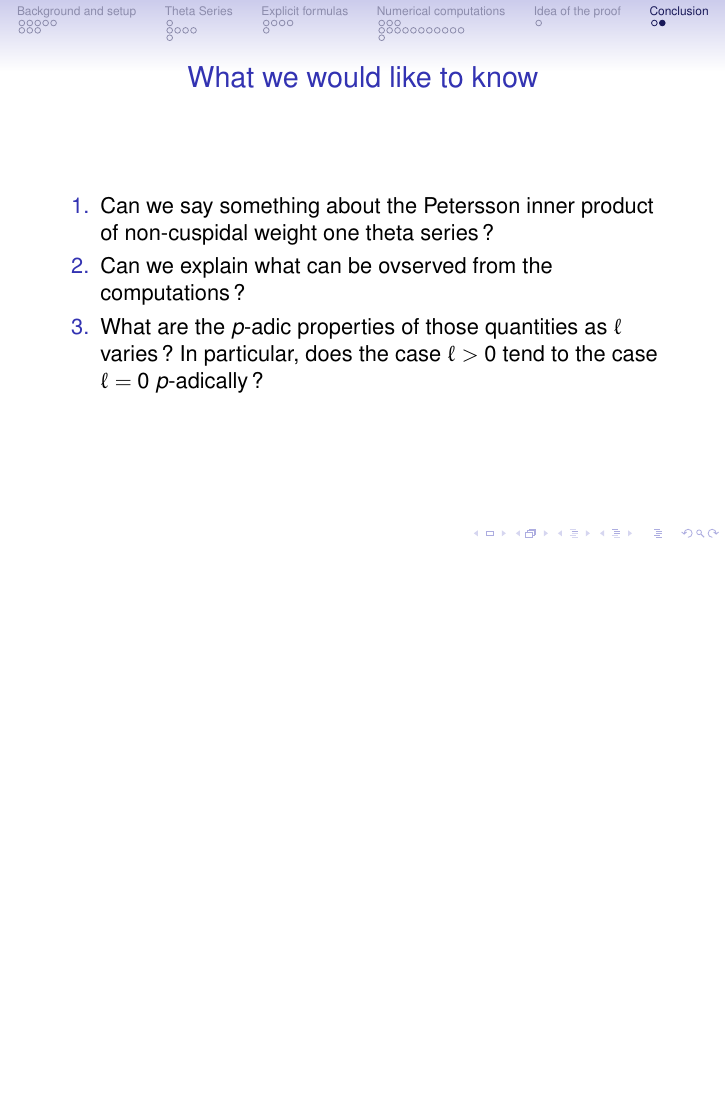
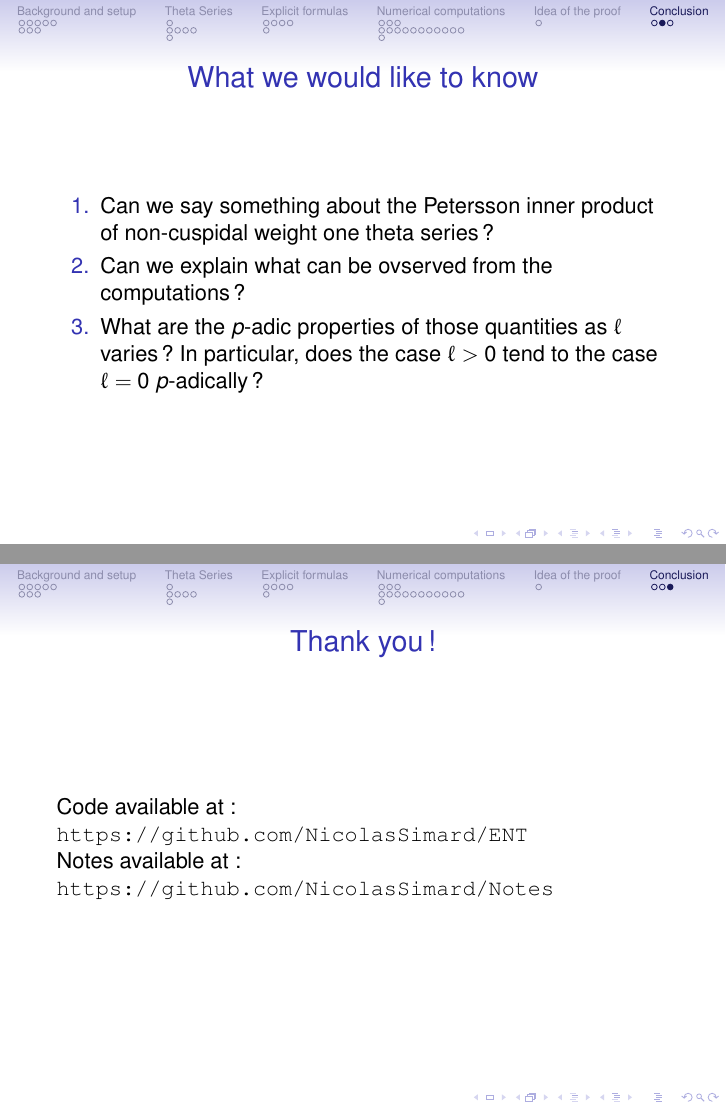
Before and after one commit to NicolasSimard/Notes, LaTeX slides (PANTS XXVI/PANTSXXVI_presentation.tex): page 45 of 45 before the commit and pages 45 and 46 of 46 after it, the two joined at a grey line, the shorter picture padded with empty space. Compiled offline with pdfLaTeX.

Commit message:
Add a thank you slide.

```diff
--- a/PANTS XXVI/PANTSXXVI_presentation.tex
+++ b/PANTS XXVI/PANTSXXVI_presentation.tex
@@ -545,4 +547,12 @@ Let $\H$ be the Poincarre upper-half plane. Recall that $\text{GL}_2(\R)_+$ acts
 	\end{enumerate}
 }
 
+\frame{
+	\frametitle{Thank you!}
+
+	Code available at : \url{https://github.com/NicolasSimard/ENT}
+
+	Notes available at: \url{https://github.com/NicolasSimard/Notes}
+}
+
 \end{document}
```
Also changed, not shown: PANTS XXVI/PANTSXXVI_presentation.pdf, PANTS XXVI/PANTSXXVI_presentation.tex (2 more changed lines).
